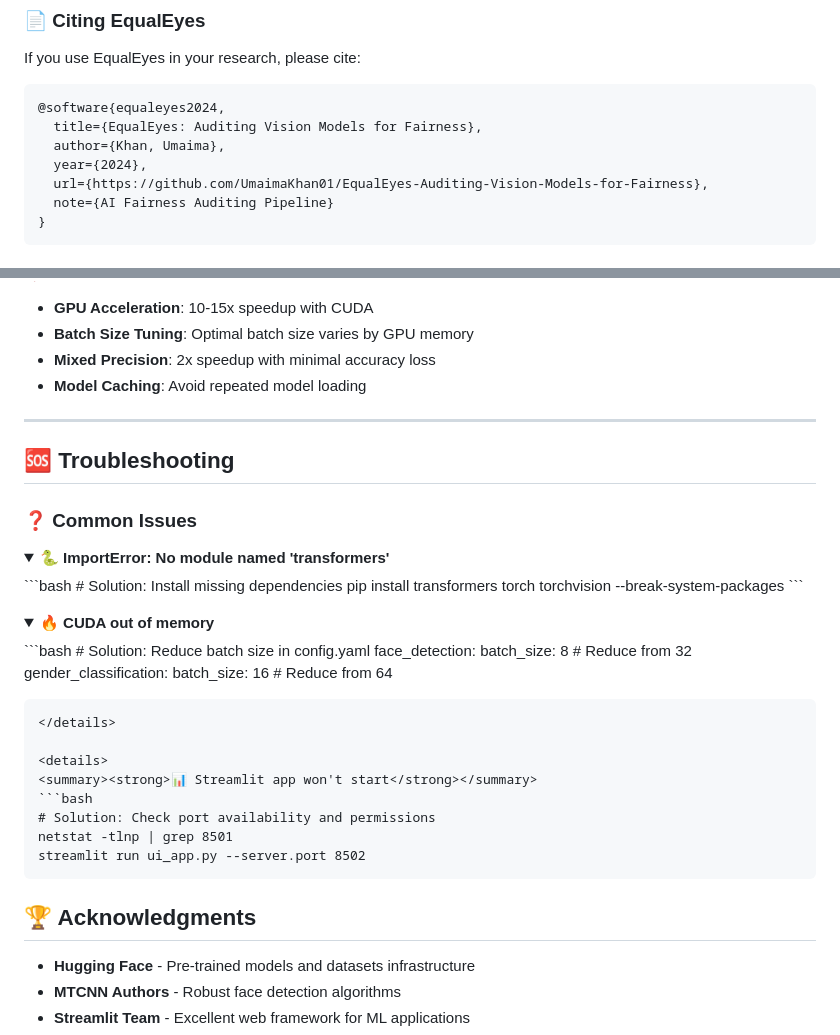
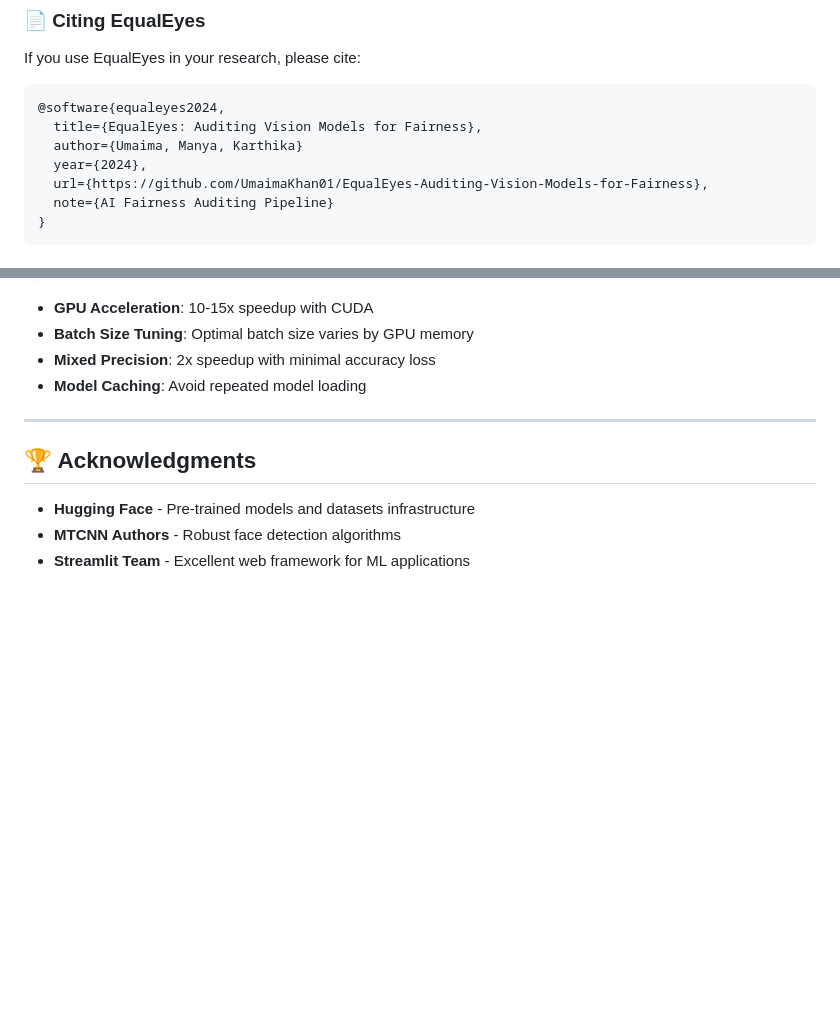
Before and after one commit to UmaimaKhan01/EqualEyes-Auditing-Vision-Models-for-Fairness, a Markdown page: README.md, 2 parts joined by grey strips. GitHub-like rendering; folded sections open; blank space fills up the shorter version.

Commit message:
Revise README for project updates and clarity
Updated README.md to include new project details, features, and usage instructions.

````diff
--- a/README.md
+++ b/README.md
@@ -315,7 +315,7 @@ If you use EqualEyes in your research, please cite:
 ```bibtex
 @software{equaleyes2024,
   title={EqualEyes: Auditing Vision Models for Fairness},
-  author={Khan, Umaima},
+  author={Umaima, Manya, Karthika}
   year={2024},
   url={https://github.com/UmaimaKhan01/EqualEyes-Auditing-Vision-Models-for-Fairness},
   note={AI Fairness Auditing Pipeline}
@@ -402,41 +402,6 @@ We welcome contributions from the community! Here's how you can help:
 
 ---
 
-## 🆘 Troubleshooting
-
-### ❓ **Common Issues**
-
-<details>
-<summary><strong>🐍 ImportError: No module named 'transformers'</strong></summary>
-```bash
-# Solution: Install missing dependencies
-pip install transformers torch torchvision --break-system-packages
-```
-</details>
-
-<details>
-<summary><strong>🔥 CUDA out of memory</strong></summary>
-```bash
-# Solution: Reduce batch size in config.yaml
-face_detection:
-  batch_size: 8  # Reduce from 32
-
-gender_classification:
-  batch_size: 16  # Reduce from 64
-```
-</details>
-
-<details>
-<summary><strong>📊 Streamlit app won't start</strong></summary>
-```bash
-# Solution: Check port availability and permissions
-netstat -tlnp | grep 8501
-streamlit run ui_app.py --server.port 8502
-```
-</details>
-
-
-
 ## 🏆 Acknowledgments
 
 - **Hugging Face** - Pre-trained models and datasets infrastructure
````
